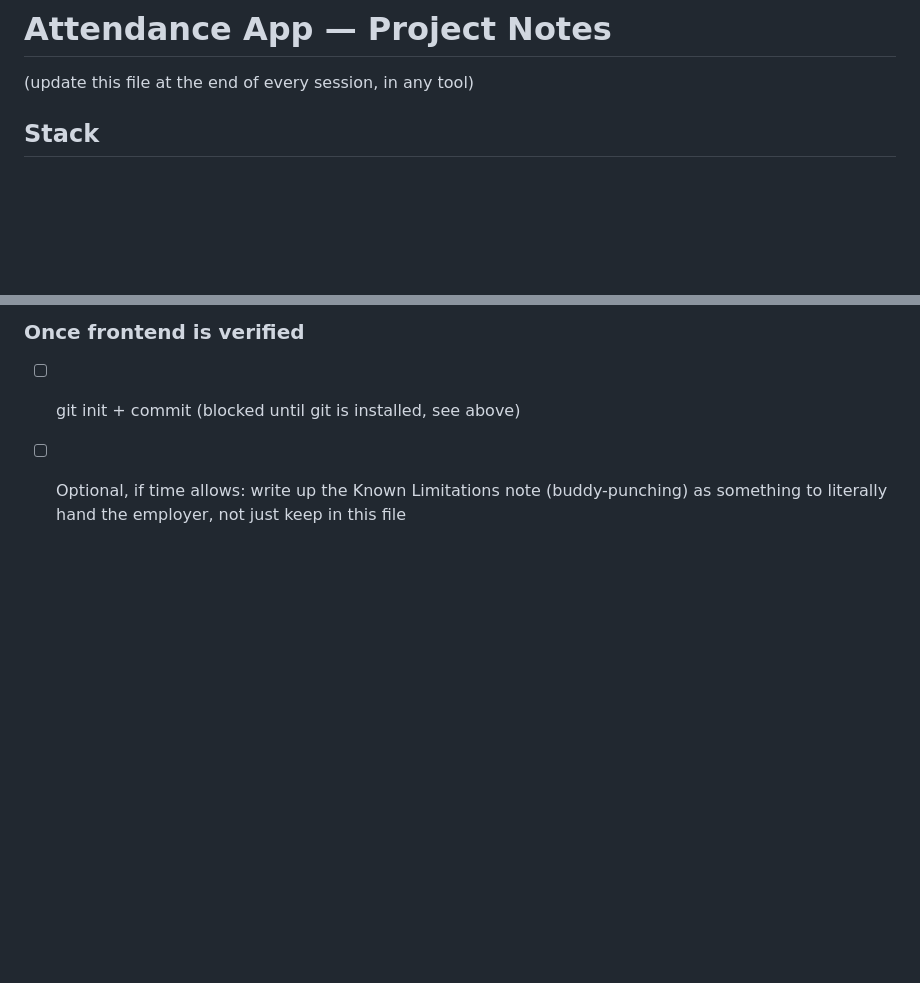
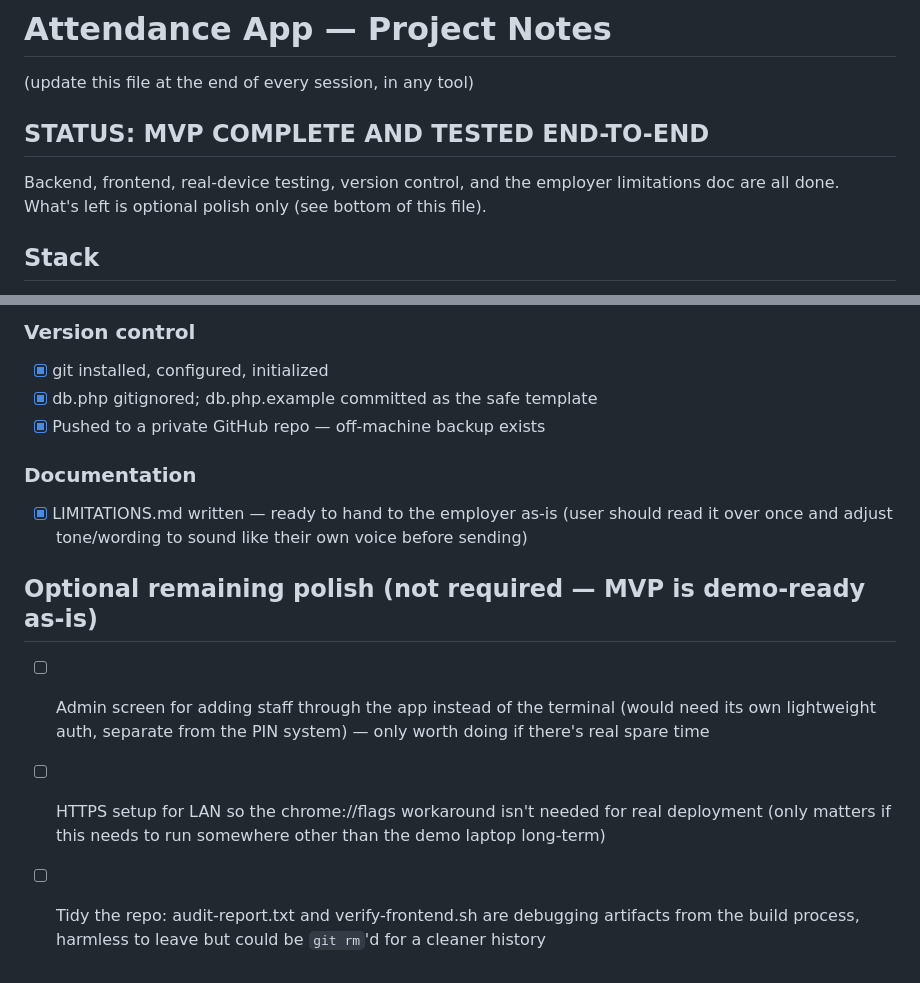
Before and after one commit to jesudunniolufuye/attendance-app, a Markdown page: PROJECT.md, 2 parts joined by grey strips. GitHub-like rendering; blank space fills up the shorter version.

```diff
--- a/PROJECT.md
+++ b/PROJECT.md
@@ -1,5 +1,10 @@
 # Attendance App — Project Notes
 (update this file at the end of every session, in any tool)
+
+## STATUS: MVP COMPLETE AND TESTED END-TO-END
+Backend, frontend, real-device testing, version control, and the employer
+limitations doc are all done. What's left is optional polish only (see
+bottom of this file).
 
 ## Stack
 - Frontend: React (Vite) + Tailwind CSS v4 via @tailwindcss/vite plugin — no
@@ -91,6 +94,21 @@
 
-### Once frontend is verified
-- [ ] git init + commit (blocked until git is installed, see above)
-- [ ] Optional, if time allows: write up the Known Limitations note
-      (buddy-punching) as something to literally hand the employer, not
-      just keep in this file
+### Version control
+- [x] git installed, configured, initialized
+- [x] db.php gitignored; db.php.example committed as the safe template
+- [x] Pushed to a private GitHub repo — off-machine backup exists
+
+### Documentation
+- [x] LIMITATIONS.md written — ready to hand to the employer as-is (user
+      should read it over once and adjust tone/wording to sound like their
+      own voice before sending)
+
+## Optional remaining polish (not required — MVP is demo-ready as-is)
+- [ ] Admin screen for adding staff through the app instead of the
+      terminal (would need its own lightweight auth, separate from the PIN
+      system) — only worth doing if there's real spare time
+- [ ] HTTPS setup for LAN so the chrome://flags workaround isn't needed for
+      real deployment (only matters if this needs to run somewhere other
+      than the demo laptop long-term)
+- [ ] Tidy the repo: audit-report.txt and verify-frontend.sh are debugging
+      artifacts from the build process, harmless to leave but could be
+      `git rm`'d for a cleaner history
```
Also changed, not shown: other parts of PROJECT.md (+49 -51 lines).
